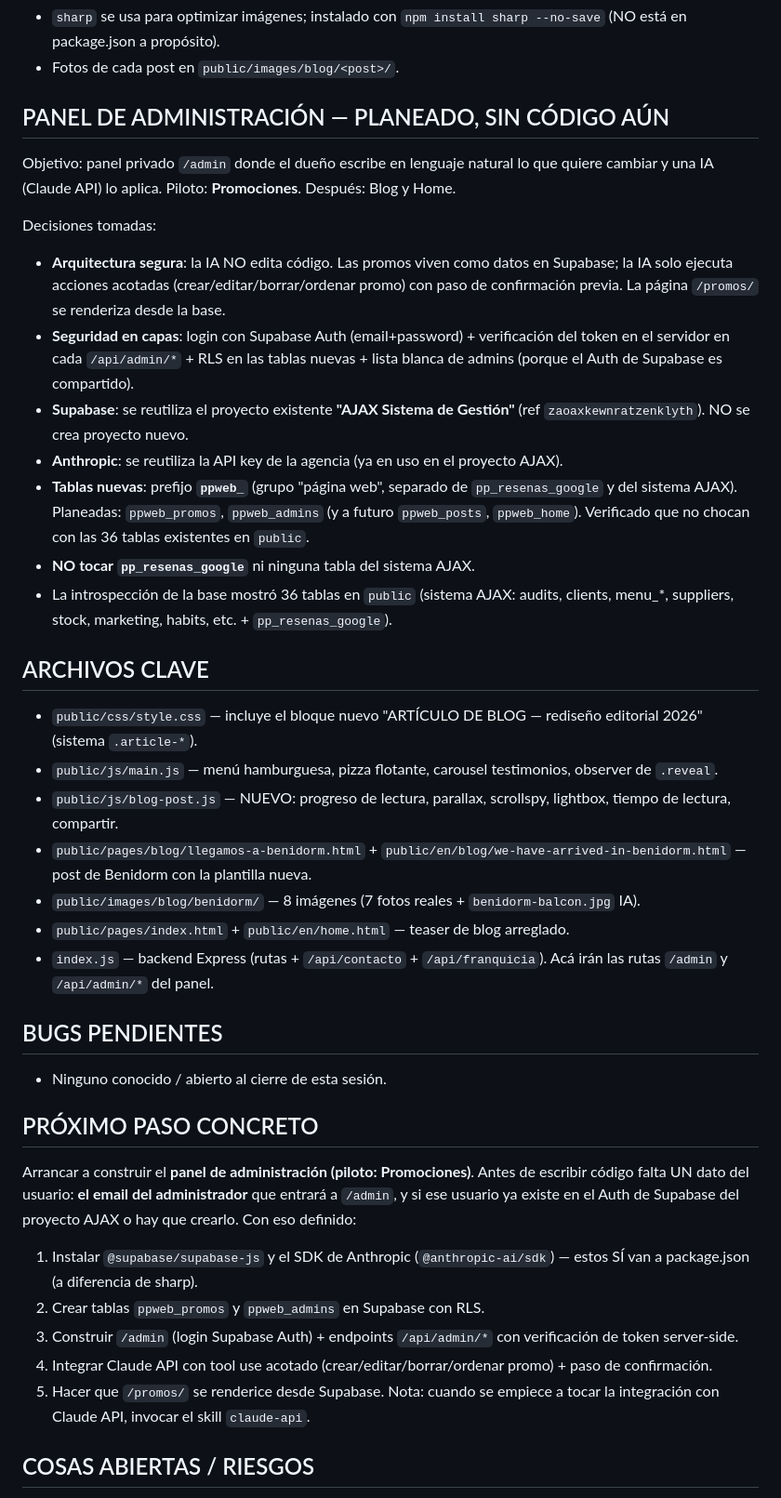
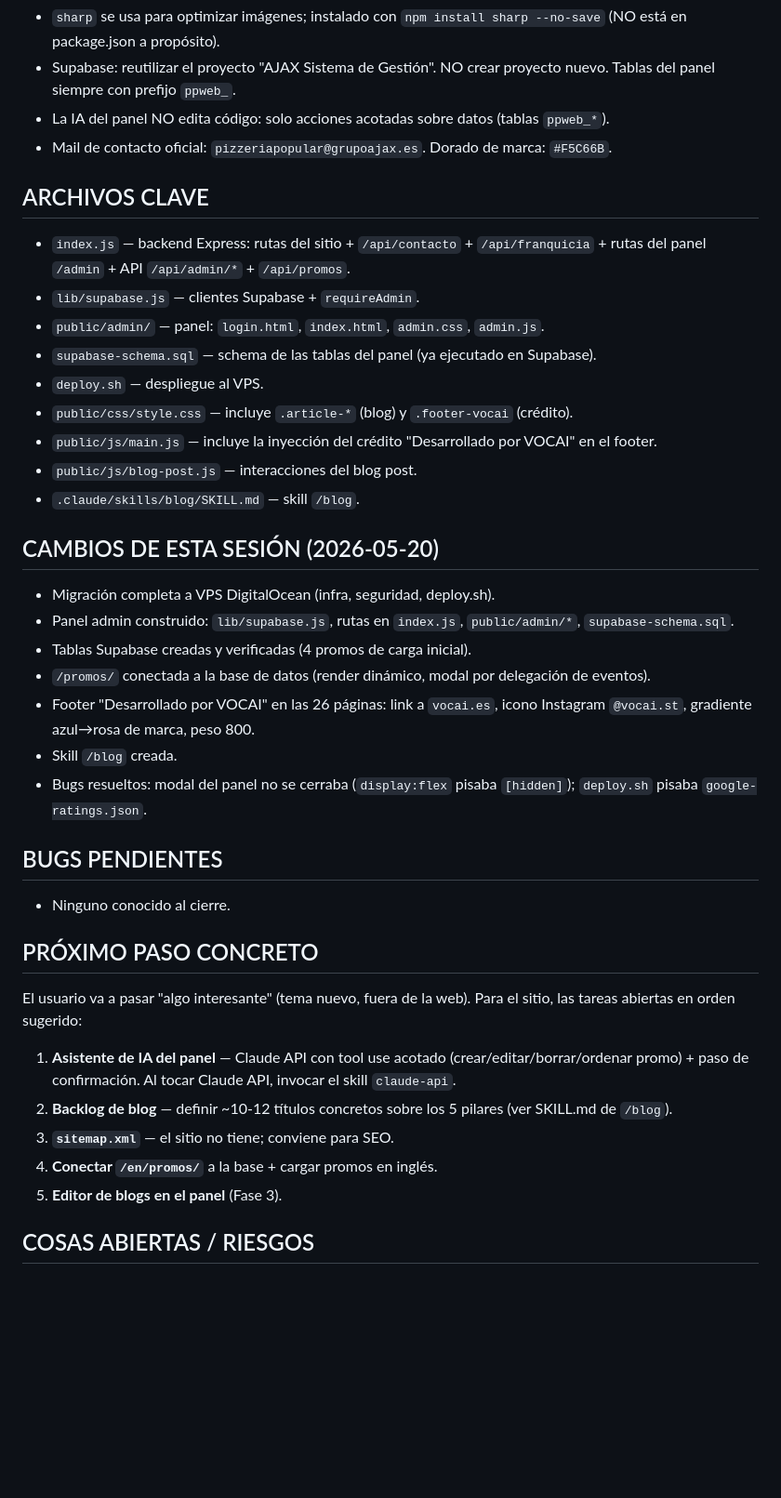
Before and after one commit to piguillemsantiago-sys/pizzeria-popular, a Markdown page: handoff.md, the part around one of its changes. Shown at 93% size. Drawn GitHub-style; blank space fills up the shorter version.

```diff
--- a/handoff.md
+++ b/handoff.md
@@ -48,37 +41,37 @@ Sitio web institucional de Pizzería Popular (cadena argentina de pizza al horno
 - `sharp` se usa para optimizar imágenes; instalado con `npm install sharp --no-save` (NO está en package.json a propósito).
-- Fotos de cada post en `public/images/blog/<post>/`.
-
-## PANEL DE ADMINISTRACIÓN — PLANEADO, SIN CÓDIGO AÚN
-Objetivo: panel privado `/admin` donde el dueño escribe en lenguaje natural lo que quiere cambiar y una IA (Claude API) lo aplica. Piloto: **Promociones**. Después: Blog y Home.
-
-Decisiones tomadas:
-- **Arquitectura segura**: la IA NO edita código. Las promos viven como datos en Supabase; la IA solo ejecuta acciones acotadas (crear/editar/borrar/ordenar promo) con paso de confirmación previa. La página `/promos/` se renderiza desde la base.
-- **Seguridad en capas**: login con Supabase Auth (email+password) + verificación del token en el servidor en cada `/api/admin/*` + RLS en las tablas nuevas + lista blanca de admins (porque el Auth de Supabase es compartido).
-- **Supabase**: se reutiliza el proyecto existente **"AJAX Sistema de Gestión"** (ref `zaoaxkewnratzenklyth`). NO se crea proyecto nuevo.
-- **Anthropic**: se reutiliza la API key de la agencia (ya en uso en el proyecto AJAX).
-- **Tablas nuevas**: prefijo **`ppweb_`** (grupo "página web", separado de `pp_resenas_google` y del sistema AJAX). Planeadas: `ppweb_promos`, `ppweb_admins` (y a futuro `ppweb_posts`, `ppweb_home`). Verificado que no chocan con las 36 tablas existentes en `public`.
-- **NO tocar `pp_resenas_google`** ni ninguna tabla del sistema AJAX.
-- La introspección de la base mostró 36 tablas en `public` (sistema AJAX: audits, clients, menu_*, suppliers, stock, marketing, habits, etc. + `pp_resenas_google`).
+- Supabase: reutilizar el proyecto "AJAX Sistema de Gestión". NO crear proyecto nuevo. Tablas del panel siempre con prefijo `ppweb_`.
+- La IA del panel NO edita código: solo acciones acotadas sobre datos (tablas `ppweb_*`).
+- Mail de contacto oficial: `pizzeriapopular@grupoajax.es`. Dorado de marca: `#F5C66B`.
 
 ## ARCHIVOS CLAVE
-- `public/css/style.css` — incluye el bloque nuevo "ARTÍCULO DE BLOG — rediseño editorial 2026" (sistema `.article-*`).
-- `public/js/main.js` — menú hamburguesa, pizza flotante, carousel testimonios, observer de `.reveal`.
-- `public/js/blog-post.js` — NUEVO: progreso de lectura, parallax, scrollspy, lightbox, tiempo de lectura, compartir.
-- `public/pages/blog/llegamos-a-benidorm.html` + `public/en/blog/we-have-arrived-in-benidorm.html` — post de Benidorm con la plantilla nueva.
-- `public/images/blog/benidorm/` — 8 imágenes (7 fotos reales + `benidorm-balcon.jpg` IA).
-- `public/pages/index.html` + `public/en/home.html` — teaser de blog arreglado.
-- `index.js` — backend Express (rutas + `/api/contacto` + `/api/franquicia`). Acá irán las rutas `/admin` y `/api/admin/*` del panel.
+- `index.js` — backend Express: rutas del sitio + `/api/contacto` + `/api/franquicia` + rutas del panel `/admin` + API `/api/admin/*` + `/api/promos`.
+- `lib/supabase.js` — clientes Supabase + `requireAdmin`.
+- `public/admin/` — panel: `login.html`, `index.html`, `admin.css`, `admin.js`.
+- `supabase-schema.sql` — schema de las tablas del panel (ya ejecutado en Supabase).
+- `deploy.sh` — despliegue al VPS.
+- `public/css/style.css` — incluye `.article-*` (blog) y `.footer-vocai` (crédito).
+- `public/js/main.js` — incluye la inyección del crédito "Desarrollado por VOCAI" en el footer.
+- `public/js/blog-post.js` — interacciones del blog post.
+- `.claude/skills/blog/SKILL.md` — skill `/blog`.
+
+## CAMBIOS DE ESTA SESIÓN (2026-05-20)
+- Migración completa a VPS DigitalOcean (infra, seguridad, deploy.sh).
+- Panel admin construido: `lib/supabase.js`, rutas en `index.js`, `public/admin/*`, `supabase-schema.sql`.
+- Tablas Supabase creadas y verificadas (4 promos de carga inicial).
+- `/promos/` conectada a la base de datos (render dinámico, modal por delegación de eventos).
+- Footer "Desarrollado por VOCAI" en las 26 páginas: link a `vocai.es`, icono Instagram `@vocai.st`, gradiente azul→rosa de marca, peso 800.
+- Skill `/blog` creada.
+- Bugs resueltos: modal del panel no se cerraba (`display:flex` pisaba `[hidden]`); `deploy.sh` pisaba `google-ratings.json`.
 
 ## BUGS PENDIENTES
-- Ninguno conocido / abierto al cierre de esta sesión.
+- Ninguno conocido al cierre.
 
 ## PRÓXIMO PASO CONCRETO
-Arrancar a construir el **panel de administración (piloto: Promociones)**. Antes de escribir código falta UN dato del usuario: **el email del administrador** que entrará a `/admin`, y si ese usuario ya existe en el Auth de Supabase del proyecto AJAX o hay que crearlo. Con eso definido:
-1. Instalar `@supabase/supabase-js` y el SDK de Anthropic (`@anthropic-ai/sdk`) — estos SÍ van a package.json (a diferencia de sharp).
-2. Crear tablas `ppweb_promos` y `ppweb_admins` en Supabase con RLS.
-3. Construir `/admin` (login Supabase Auth) + endpoints `/api/admin/*` con verificación de token server-side.
-4. Integrar Claude API con tool use acotado (crear/editar/borrar/ordenar promo) + paso de confirmación.
-5. Hacer que `/promos/` se renderice desde Supabase.
-Nota: cuando se empiece a tocar la integración con Claude API, invocar el skill `claude-api`.
+El usuario va a pasar "algo interesante" (tema nuevo, fuera de la web). Para el sitio, las tareas abiertas en orden sugerido:
+1. **Asistente de IA del panel** — Claude API con tool use acotado (crear/editar/borrar/ordenar promo) + paso de confirmación. Al tocar Claude API, invocar el skill `claude-api`.
+2. **Backlog de blog** — definir ~10-12 títulos concretos sobre los 5 pilares (ver SKILL.md de `/blog`).
+3. **`sitemap.xml`** — el sitio no tiene; conviene para SEO.
+4. **Conectar `/en/promos/`** a la base + cargar promos en inglés.
+5. **Editor de blogs en el panel** (Fase 3).
 
 ## COSAS ABIERTAS / RIESGOS
```
Also changed, not shown: other parts of handoff.md (+42 -50 lines).
